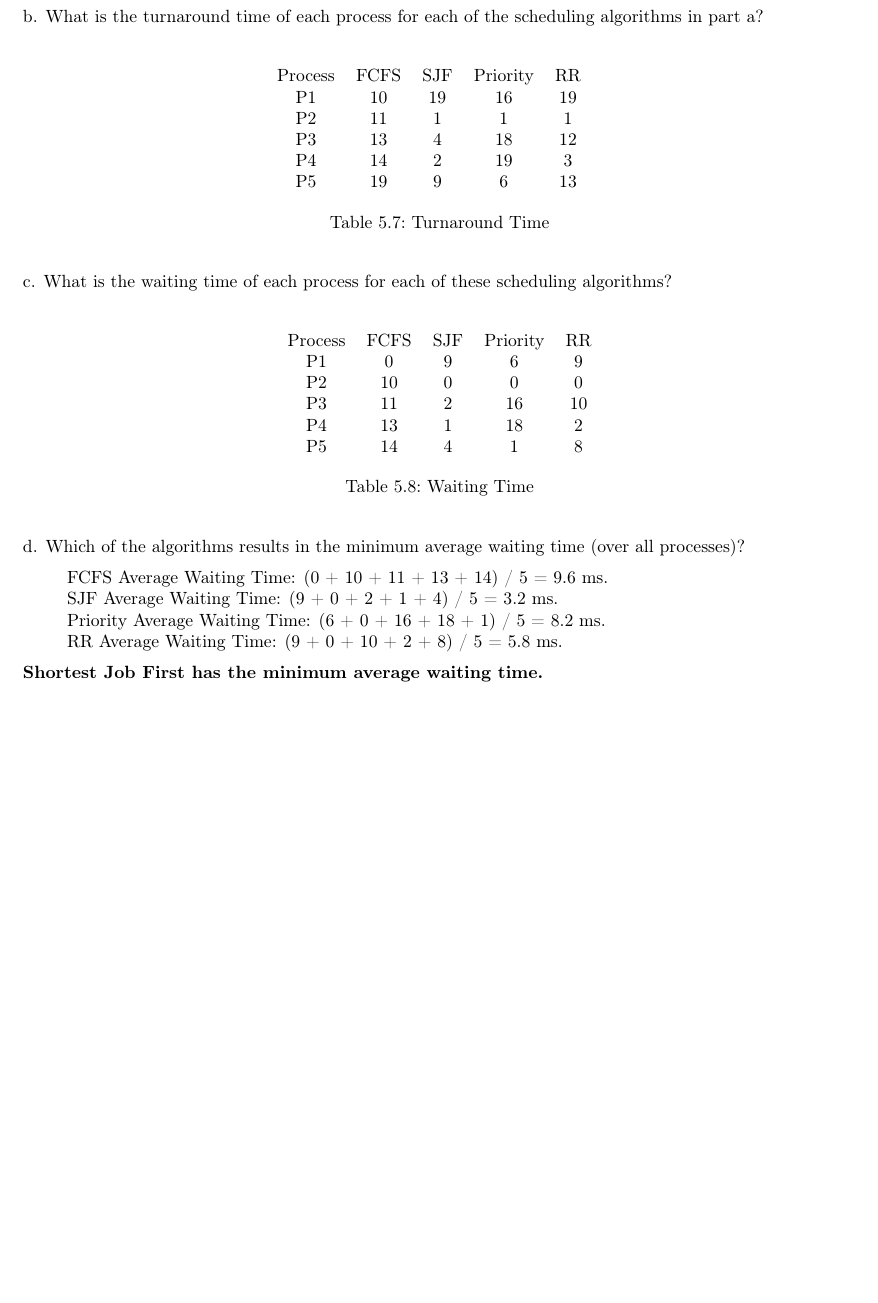
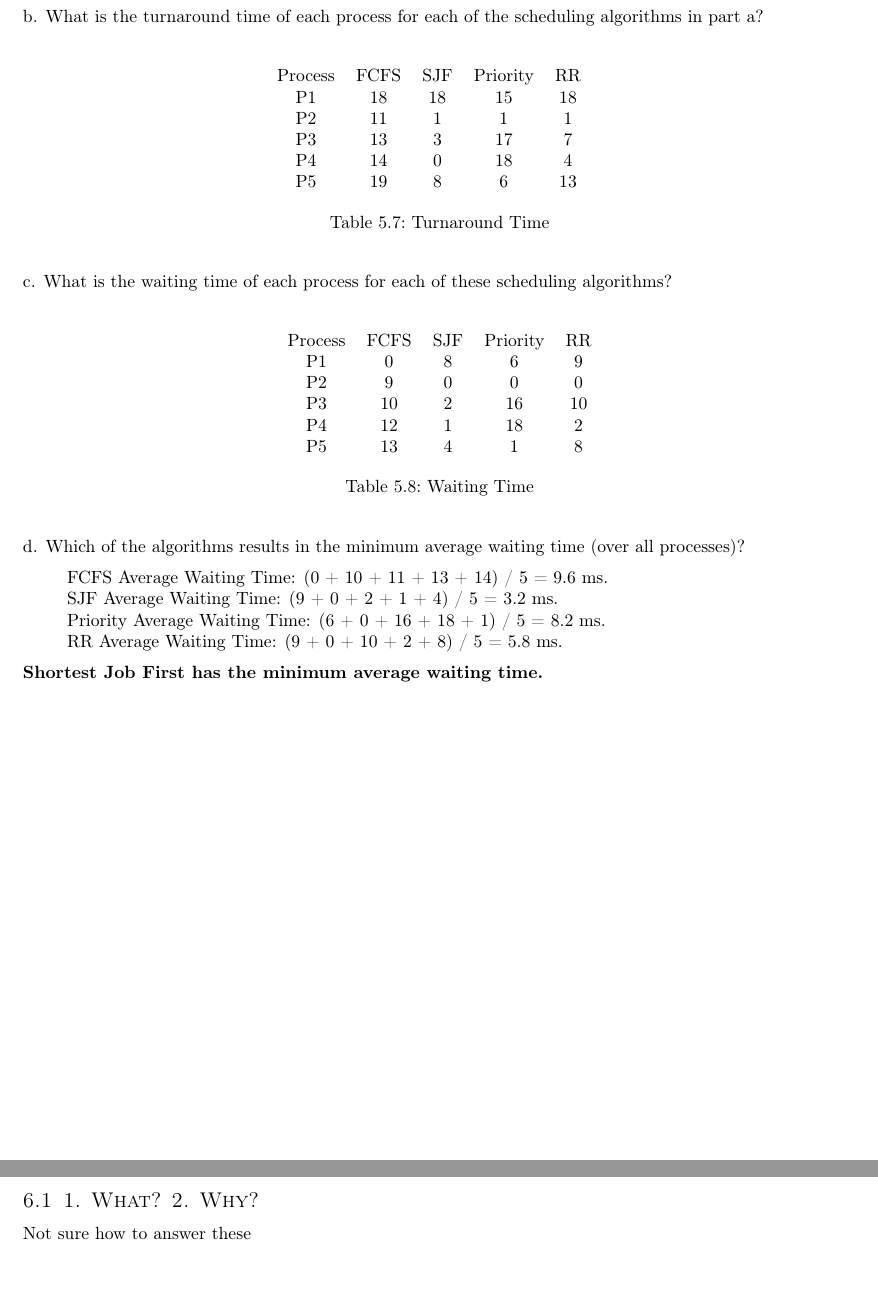
Before and after one commit to neopinp/neOS, a LaTeX document (labs-neopi.tex): part of page 6 of 7 before the commit and two parts of pages 6 and 7 of 8 after it, the two joined at a grey line, cut so that both start at the same text, the shorter picture padded with empty space. Compiled offline with pdfLaTeX.

Commit message:
Update labs-neopi.tex

```diff
--- a/labs-neopi.tex
+++ b/labs-neopi.tex
@@ -229,11 +229,11 @@ b. What is the turnaround time of each process for each of the scheduling algori
     \centering
     \begin{tabular}{cccccc}
          Process&  FCFS&  SJF&  Priority&  RR& \\
-         P1&  10&  19&  16&  19& \\
+         P1&  18&  18&  15&  18& \\
          P2&  11&  1&  1&  1& \\
-         P3&  13&  4&  18&  12& \\
-         P4&  14&  2&  19&  3& \\
-         P5& 19&  9& 6& 13& \\
+         P3&  13&  3&  17&  7& \\
+         P4&  14&  0&  18&  4& \\
+         P5& 19&  8& 6& 13& \\
     \end{tabular}
     \caption{Turnaround Time}
     \label{tab:my_label}
@@ -244,11 +244,11 @@ c. What is the waiting time of each process for each of these scheduling algorit
     \centering
     \begin{tabular}{ccccc}
         Process & FCFS & SJF & Priority &RR \\
-         P1&  0&  9&  6& 9\\
-         P2&  10&  0&  0& 0\\
-         P3&  11&  2&  16& 10\\
-         P4&  13&  1&  18&2 \\
-         P5&  14&  4&  1& 8\\
+         P1&  0&  8&  6& 9\\
+         P2&  9&  0&  0& 0\\
+         P3&  10&  2&  16& 10\\
+         P4&  12&  1&  18&2 \\
+         P5&  13&  4&  1& 8\\
     \end{tabular}
     \caption{Waiting Time}
     \label{tab:my_label}
@@ -275,4 +275,7 @@ d. Which of the algorithms results in the minimum average waiting time (over all
 %   Appendix
 %----------------------------------------------------------------------------------------
 
-\section{Appendix}
+\section{Lab 6}
+\subsection{1. What? 2. Why?}
+Not sure how to answer these
+\pagebreak
```
Also changed, not shown: labs-neopi.tex (14 more changed lines).
